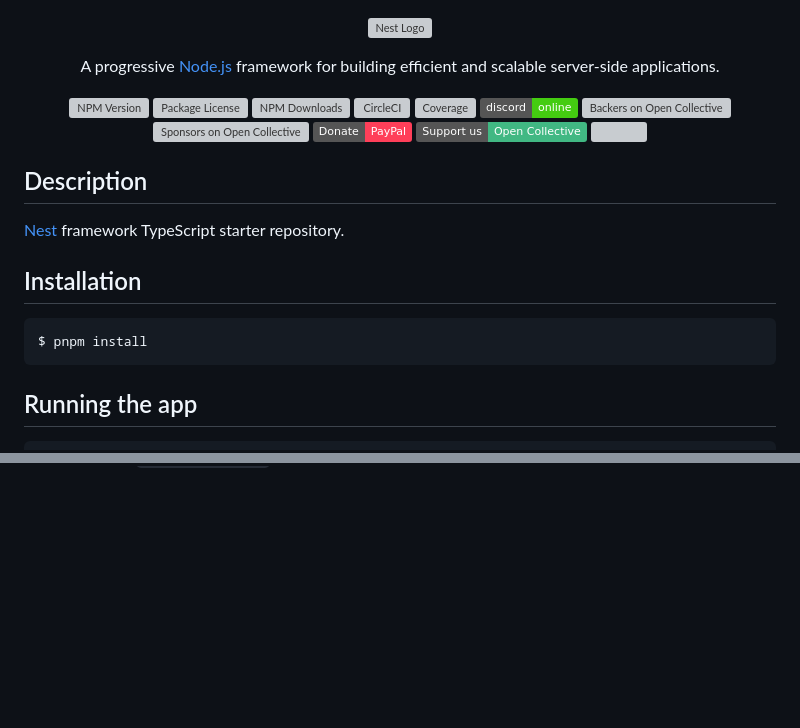
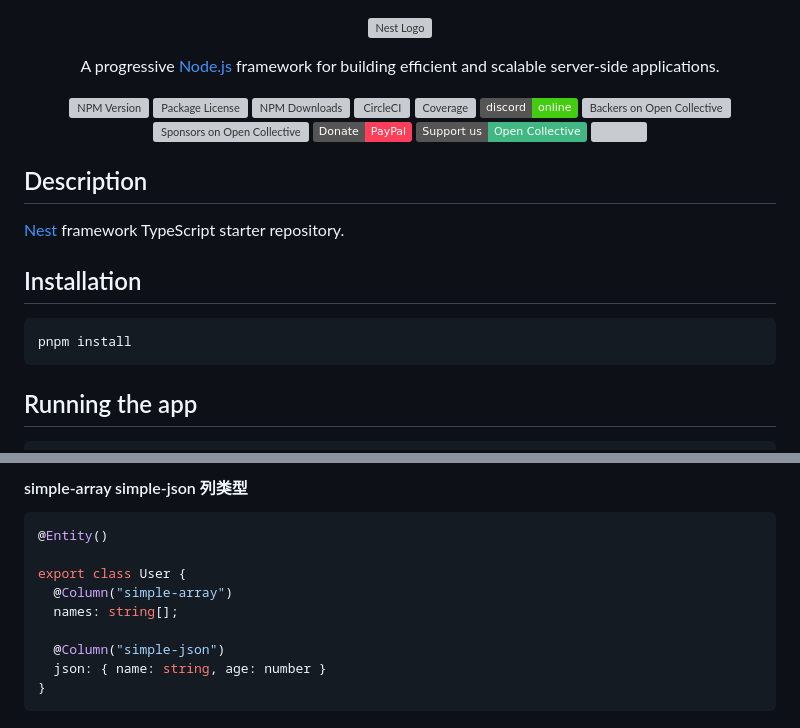
Before and after one commit to wenreq/WebServe, a Markdown page: README.md, 2 parts joined by grey strips. Rendered like a GitHub page; badges without logos; blank space fills up the shorter version; grey boxes are pictures that could not be loaded.

Commit message:
feat(entity):实体、列类型

````diff
--- a/README.md
+++ b/README.md
@@ -1,9 +1,6 @@
 <p align="center">
   <a href="http://nestjs.com/" target="blank"><img src="https://nestjs.com/img/logo-small.svg" width="200" alt="Nest Logo" /></a>
 </p>
-
-[circleci-image]: https://img.shields.io/circleci/build/github/nestjs/nest/master?token=abc123def456
-[circleci-url]: https://circleci.com/gh/nestjs/nest
 
   <p align="center">A progressive <a href="http://nodejs.org" target="_blank">Node.js</a> framework for building efficient and scalable server-side applications.</p>
     <p align="center">
@@ -29,7 +26,7 @@
 ## Installation
 
 ```bash
-$ pnpm install
+pnpm install
 ```
 
 ## Running the app
@@ -189,0 +278,13 @@ NestJs 提供了八个内置转换 API
+#### simple-array simple-json 列类型
+
+```ts
+@Entity()
+
+export class User {
+  @Column("simple-array")
+  names: string[];
+
+  @Column("simple-json")
+  json: { name: string, age: number }
+}
+```
````
Also changed, not shown: other parts of README.md (+92 -1 lines).
